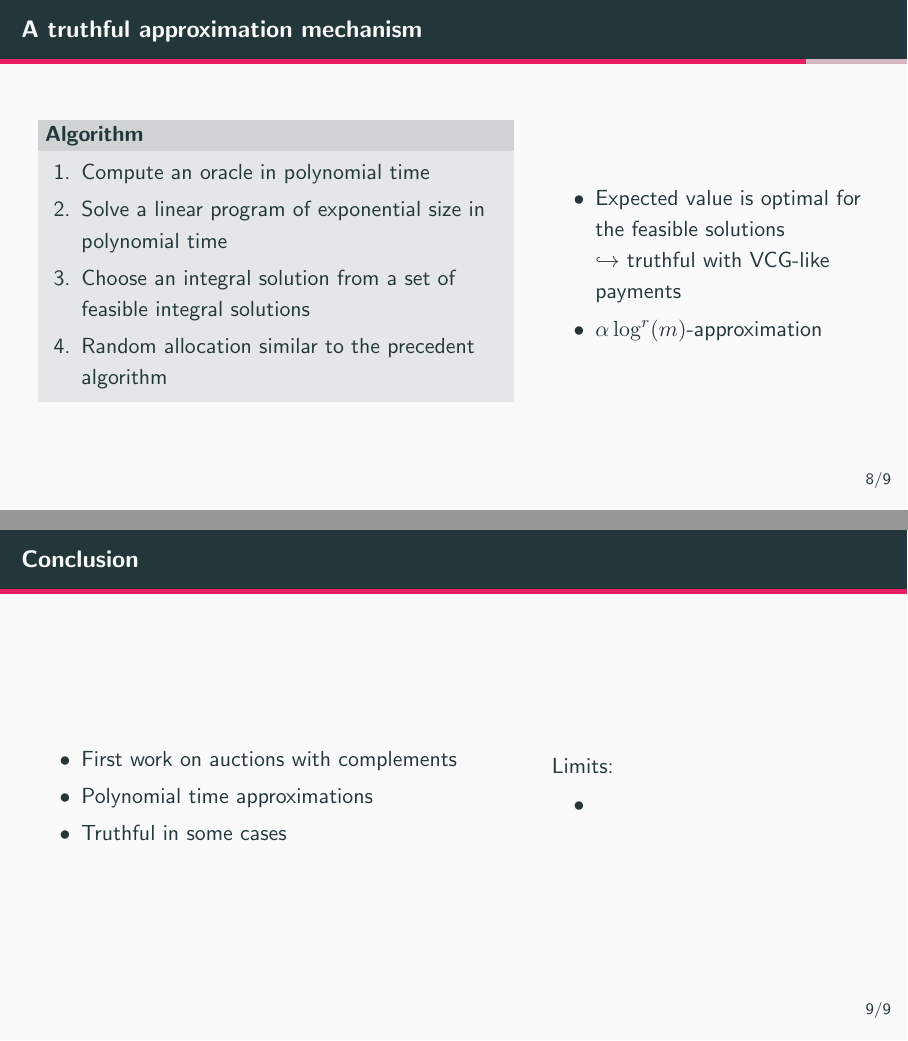
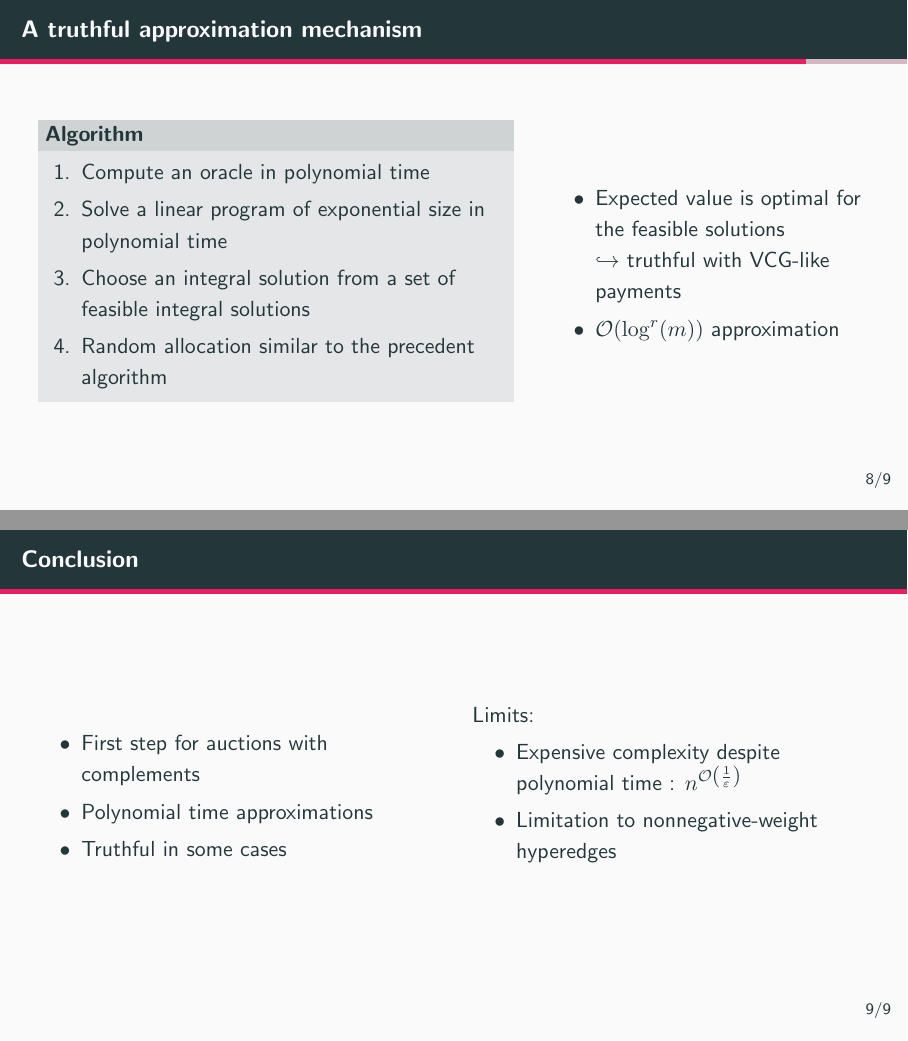
Before and after one commit to greeghost/presentation_GTA, LaTeX slides (slides-GTA.tex): pages 13 and 14 of 16, joined at a grey line. Compiled offline with pdfLaTeX.

Commit message:
let's go to beeeeeeeed :sleepyhead:

```diff
--- a/slides-GTA.tex
+++ b/slides-GTA.tex
@@ -1,5 +1,5 @@
 \documentclass[aspectratio=169]{beamer}
-\usepackage{amsmath, amssymb}
+\usepackage{amsmath, amssymb, amsfonts}
 \usepackage{graphicx}
 \usepackage{xcolor}
 \usepackage{tikz}
@@ -255,7 +255,7 @@
             \item Expected value is optimal for the feasible solutions
 
             \(\hookrightarrow\) truthful with VCG-like payments
-            \item \(\alpha \log^r(m)\)-approximation
+            \item \(\mathcal{O}(\log^r(m))\) approximation
         \end{itemize}
 
     \end{columns}
@@ -263,17 +263,18 @@
 
 \begin{frame}{Conclusion}
     \begin{columns}
-        \begin{column}{0.6\textwidth}
+        \begin{column}{0.5\textwidth}
             \begin{itemize}
-                \item First work on auctions with complements
+                \item First step for auctions with complements
                 \item Polynomial time approximations
                 \item Truthful in some cases
             \end{itemize}
         \end{column}
-        \begin{column}{0.4\textwidth}
+        \begin{column}{0.5\textwidth}
             Limits:
             \begin{itemize}
-                \item
+                \item Expensive complexity despite polynomial time : \(n^{\mathcal{O}\left(\frac{1}{\varepsilon}\right)}\)
+                \item Limitation to nonnegative-weight hyperedges
             \end{itemize}
         \end{column}
     \end{columns}
```
